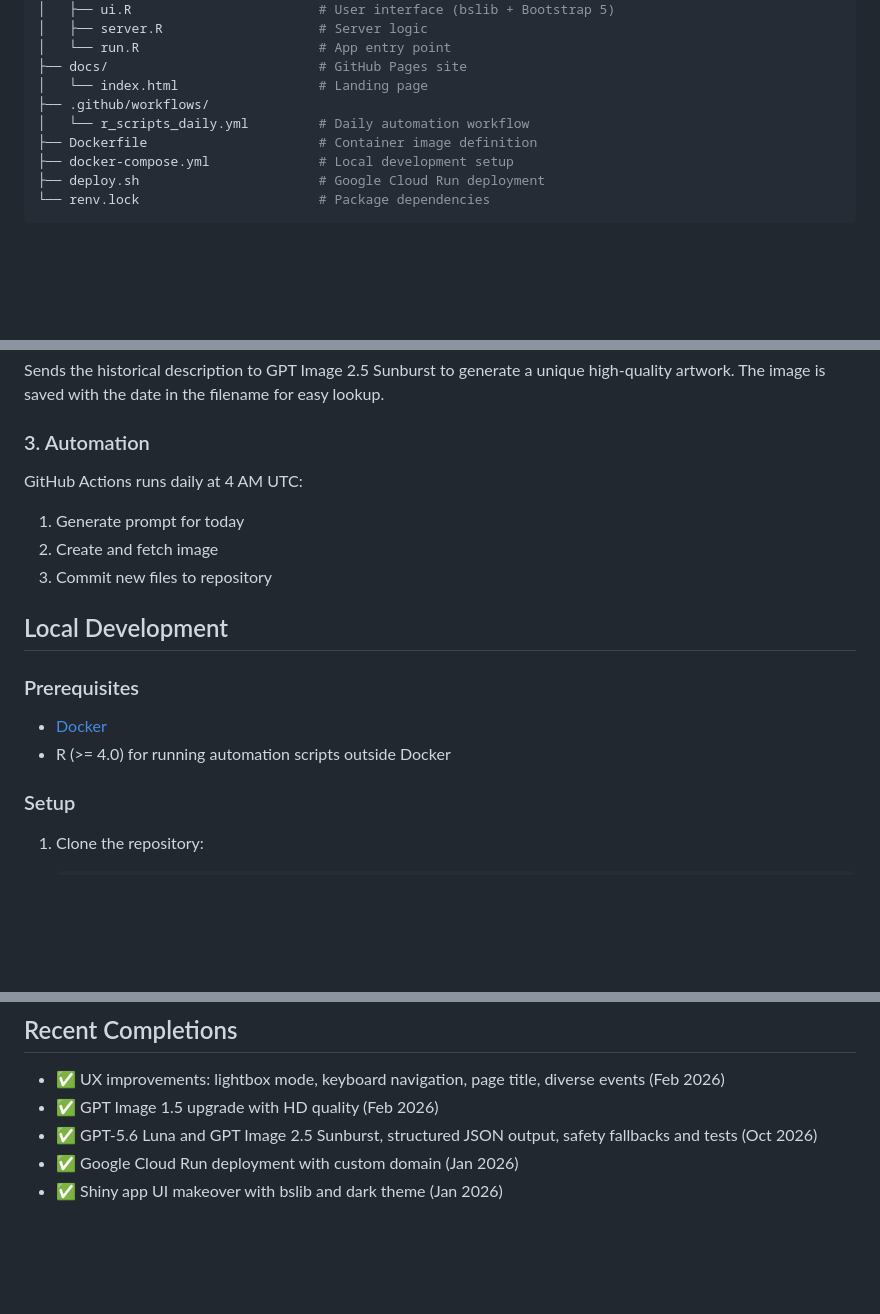
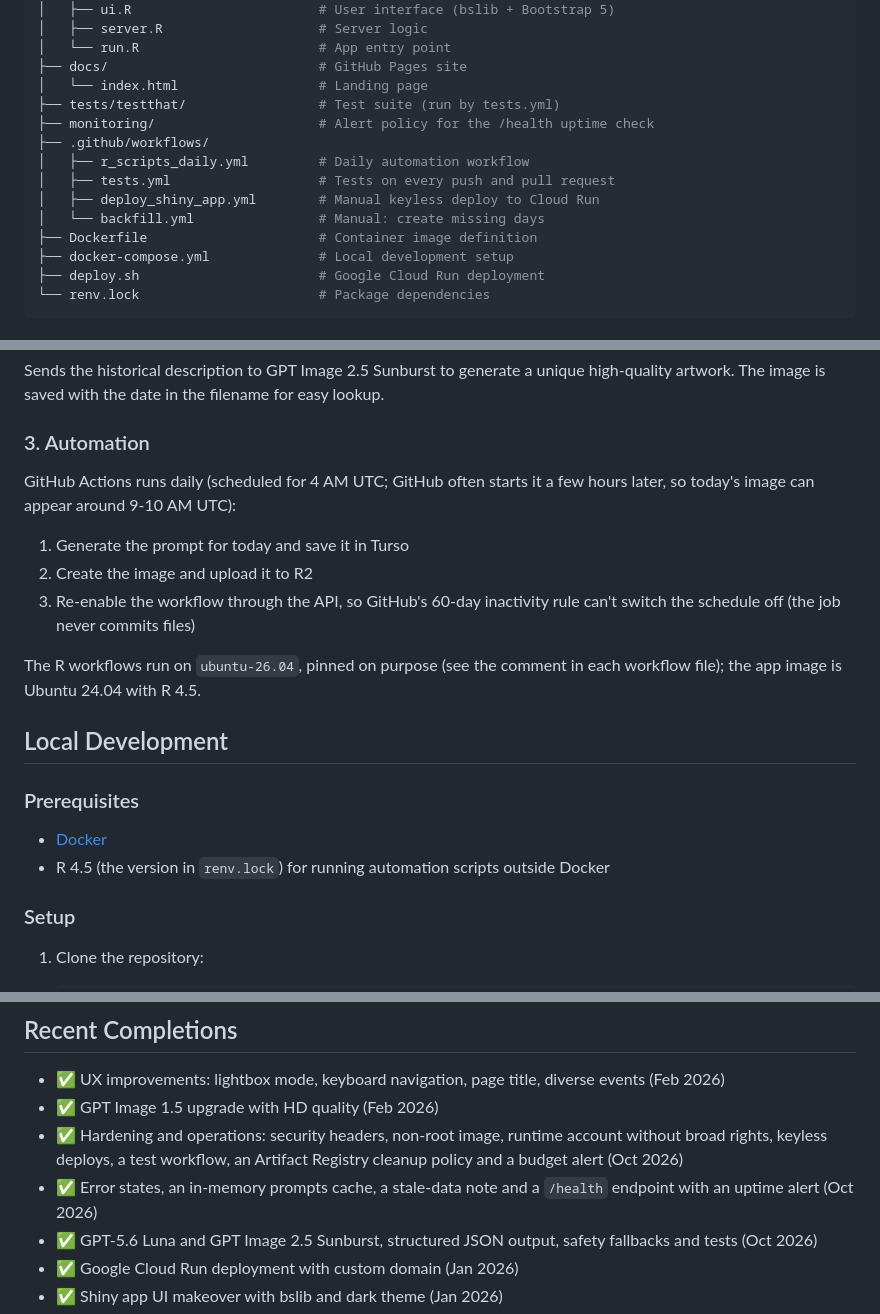
Before and after one commit to AnttiRask/gallery-of-the-day, a Markdown page: README.md, 3 parts joined by grey strips. Rendered like a GitHub page; blank space fills up the shorter version.

Commit message:
docs: bring README, CLAUDE.md and the plan up to date
README: automation section no longer says the job commits files, workflows and
folders listed, recent completions added. CLAUDE.md: runner pin and the reason,
schedule timing, how to read run logs. Plan: open items as of 2026-11-01, the
R 4.6 notes, and a row for the 2026-10-31 failure and its fix.

Co-Authored-By: Claude Sonnet 5.5 <noreply@anthropic.com>

```diff
--- a/README.md
+++ b/README.md
@@ -49,8 +50,13 @@ gallery-of-the-day/
 │   └── run.R                       # App entry point
 ├── docs/                           # GitHub Pages site
 │   └── index.html                  # Landing page
+├── tests/testthat/                 # Test suite (run by tests.yml)
+├── monitoring/                     # Alert policy for the /health uptime check
 ├── .github/workflows/
-│   └── r_scripts_daily.yml         # Daily automation workflow
+│   ├── r_scripts_daily.yml         # Daily automation workflow
+│   ├── tests.yml                   # Tests on every push and pull request
+│   ├── deploy_shiny_app.yml        # Manual keyless deploy to Cloud Run
+│   └── backfill.yml                # Manual: create missing days
 ├── Dockerfile                      # Container image definition
 ├── docker-compose.yml              # Local development setup
 ├── deploy.sh                       # Google Cloud Run deployment
@@ -88,18 +94,20 @@ Sends the historical description to GPT Image 2.5 Sunburst to generate a unique
 
 ### 3. Automation
 
-GitHub Actions runs daily at 4 AM UTC:
+GitHub Actions runs daily (scheduled for 4 AM UTC; GitHub often starts it a few hours later, so today's image can appear around 9-10 AM UTC):
 
-1. Generate prompt for today
-2. Create and fetch image
-3. Commit new files to repository
+1. Generate the prompt for today and save it in Turso
+2. Create the image and upload it to R2
+3. Re-enable the workflow through the API, so GitHub's 60-day inactivity rule can't switch the schedule off (the job never commits files)
+
+The R workflows run on `ubuntu-26.04`, pinned on purpose (see the comment in each workflow file); the app image is Ubuntu 24.04 with R 4.5.
 
 ## Local Development
 
 ### Prerequisites
 
 - [Docker](https://docs.docker.com/get-docker/)
-- R (>= 4.0) for running automation scripts outside Docker
+- R 4.5 (the version in `renv.lock`) for running automation scripts outside Docker
 
 ### Setup
 
@@ -149,6 +157,8 @@ Add these secrets to your repository:
 
 - ✅ UX improvements: lightbox mode, keyboard navigation, page title, diverse events (Feb 2026)
 - ✅ GPT Image 1.5 upgrade with HD quality (Feb 2026)
+- ✅ Hardening and operations: security headers, non-root image, runtime account without broad rights, keyless deploys, a test workflow, an Artifact Registry cleanup policy and a budget alert (Oct 2026)
+- ✅ Error states, an in-memory prompts cache, a stale-data note and a `/health` endpoint with an uptime alert (Oct 2026)
 - ✅ GPT-5.6 Luna and GPT Image 2.5 Sunburst, structured JSON output, safety fallbacks and tests (Oct 2026)
 - ✅ Google Cloud Run deployment with custom domain (Jan 2026)
 - ✅ Shiny app UI makeover with bslib and dark theme (Jan 2026)
```
Also changed, not shown: other parts of README.md (+1 -0 lines), CLAUDE.md (+1 -1 lines), gallery-of-the-day-refactor-plan.md (+4 -3 lines).
